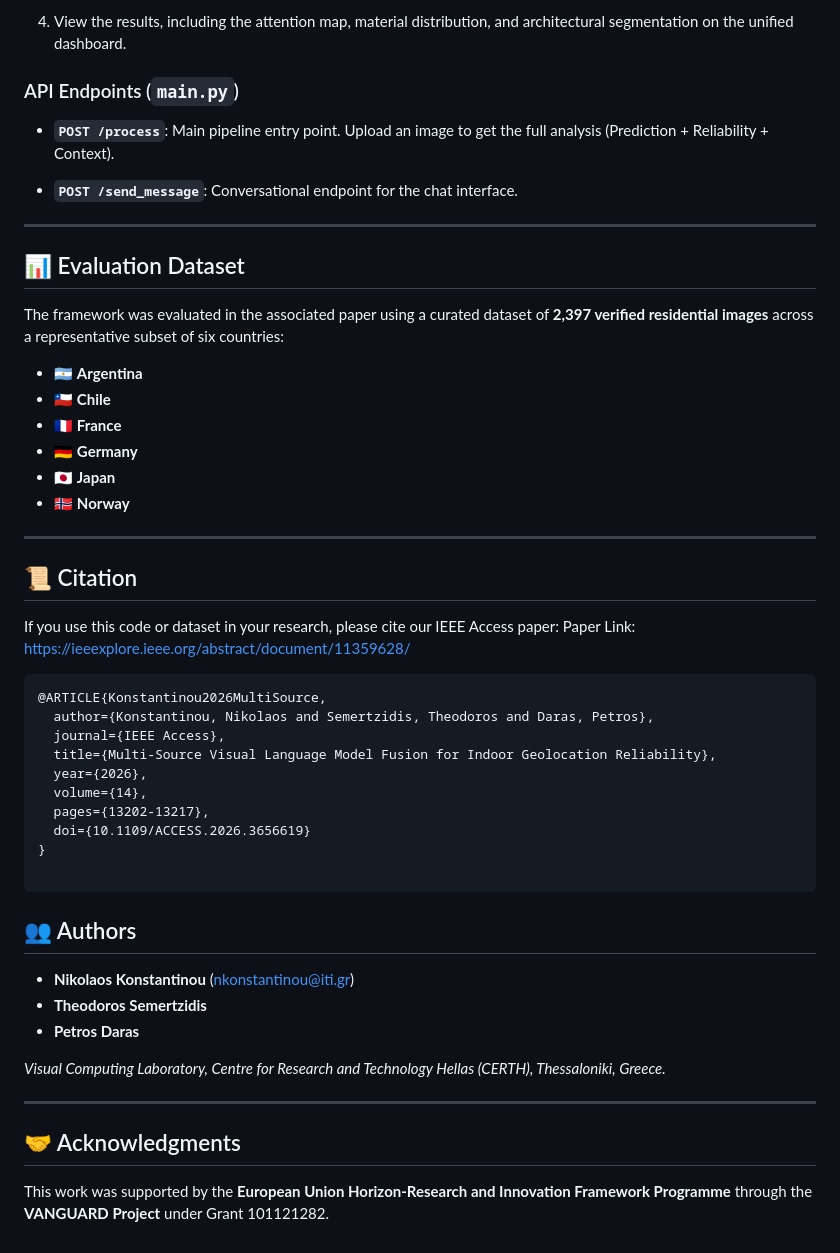
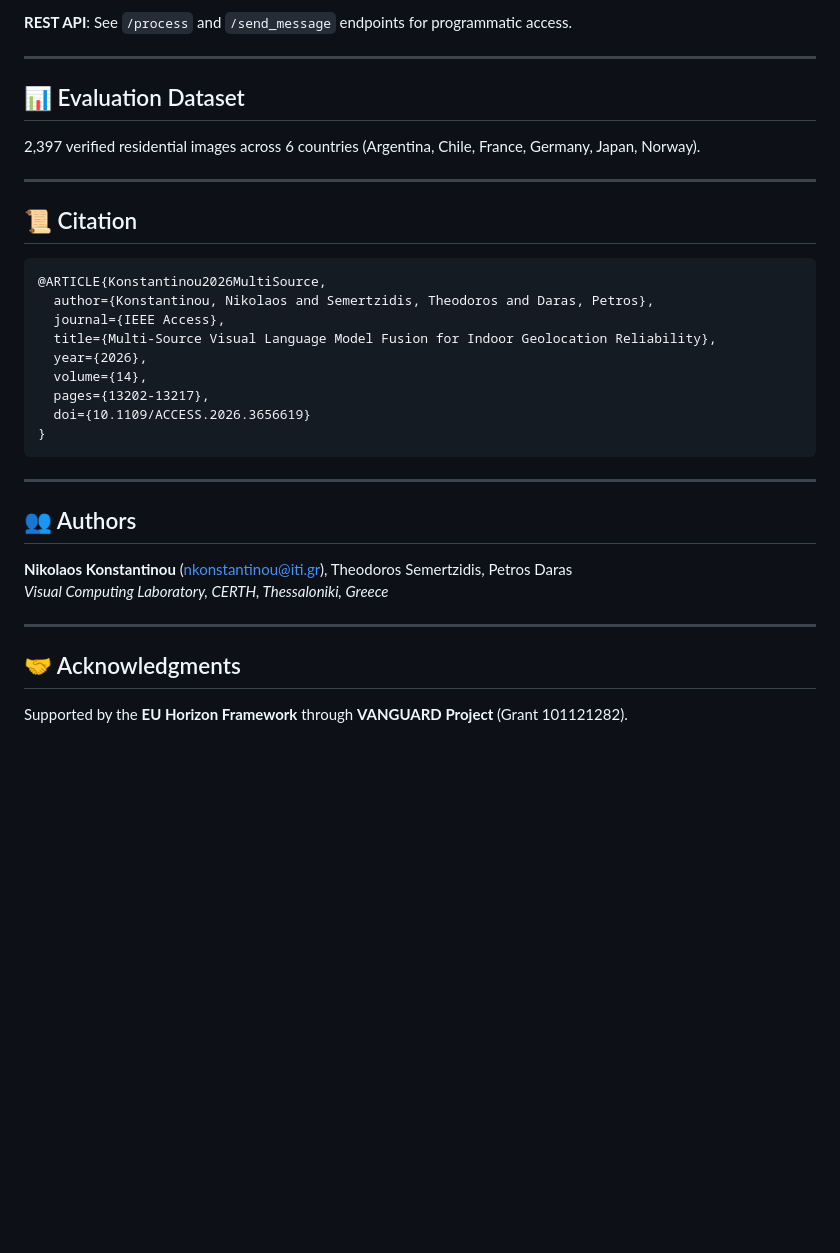
Before and after one commit to Nkonstan/indoor-geolocalisation, a Markdown page: README.md, the part around one of its changes. GitHub-like rendering; blank space fills up the shorter version.

````diff
--- a/README.md
+++ b/README.md
@@ -143,32 +117,15 @@ docker compose up --build -d
 
-4. View the results, including the attention map, material distribution, and architectural segmentation on the unified dashboard.
-
-### API Endpoints (`main.py`)
-
-* **`POST /process`**: Main pipeline entry point. Upload an image to get the full analysis (Prediction + Reliability + Context).
-
-* **`POST /send_message`**: Conversational endpoint for the chat interface.
+**REST API**: See `/process` and `/send_message` endpoints for programmatic access.
 
 ---
 
 ## 📊 Evaluation Dataset
 
-The framework was evaluated in the associated paper using a curated dataset of **2,397 verified residential images** across a representative subset of six countries:
-
-* 🇦🇷 **Argentina**
-* 🇨🇱 **Chile**
-* 🇫🇷 **France**
-* 🇩🇪 **Germany**
-* 🇯🇵 **Japan**
-* 🇳🇴 **Norway**
+2,397 verified residential images across 6 countries (Argentina, Chile, France, Germany, Japan, Norway).
 
 ---
 
 ## 📜 Citation
-
-If you use this code or dataset in your research, please cite our IEEE Access paper:
-Paper Link: [https://ieeexplore.ieee.org/abstract/document/11359628/](https://ieeexplore.ieee.org/abstract/document/11359628/)
-
 ```bibtex
 @ARTICLE{Konstantinou2026MultiSource,
   author={Konstantinou, Nikolaos and Semertzidis, Theodoros and Daras, Petros},
@@ -179,19 +136,17 @@ Paper Link: [https://ieeexplore.ieee.org/abstract/document/11359628/](https://ie
   pages={13202-13217},
   doi={10.1109/ACCESS.2026.3656619}
 }
+```
 
-```
+---
 
 ## 👥 Authors
 
-* **Nikolaos Konstantinou** (nkonstantinou@iti.gr)
-* **Theodoros Semertzidis**
-* **Petros Daras**
-
-*Visual Computing Laboratory, Centre for Research and Technology Hellas (CERTH), Thessaloniki, Greece.*
+**Nikolaos Konstantinou** (nkonstantinou@iti.gr), Theodoros Semertzidis, Petros Daras
+*Visual Computing Laboratory, CERTH, Thessaloniki, Greece*
 
 ---
 
 ## 🤝 Acknowledgments
 
-This work was supported by the **European Union Horizon-Research and Innovation Framework Programme** through the **VANGUARD Project** under Grant 101121282.
+Supported by the **EU Horizon Framework** through **VANGUARD Project** (Grant 101121282).
````
Also changed, not shown: other parts of README.md (+61 -87 lines).
